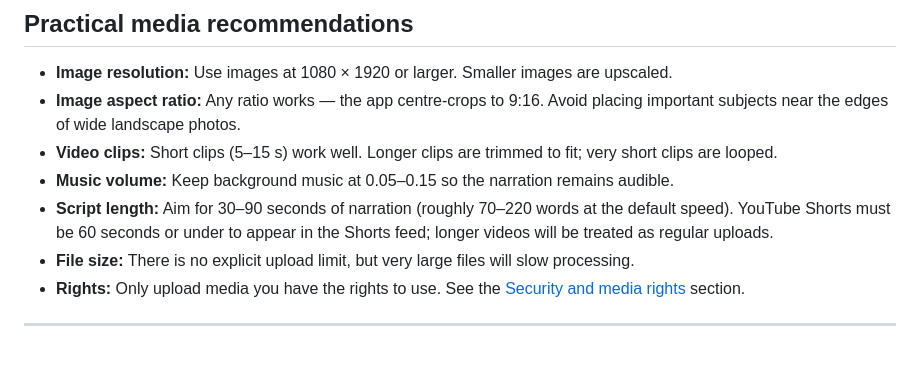
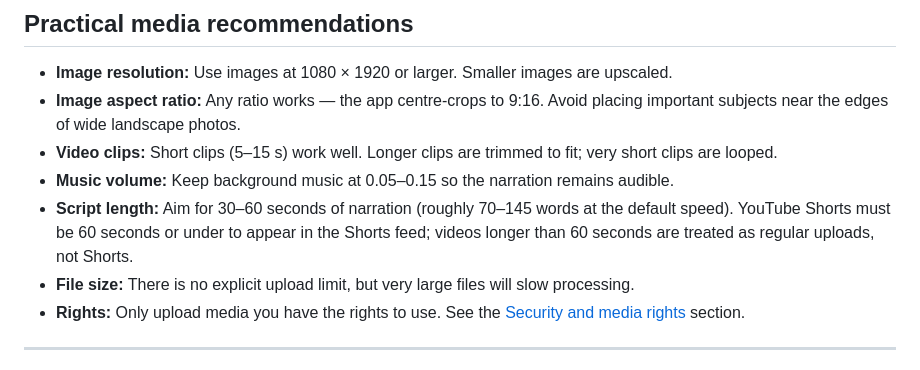
Before and after one commit to protikka1/Black_Pioneers_Studio, a Markdown page: docs/user-guide.md, the part around the change. GitHub-like rendering.

Commit message:
docs: fix script-length recommendation to match YouTube Shorts 60s limit

```diff
--- a/docs/user-guide.md
+++ b/docs/user-guide.md
@@ -201,7 +201,7 @@ A dropdown lets you select and preview any previously generated Short directly i
 - **Image aspect ratio:** Any ratio works — the app centre-crops to 9:16. Avoid placing important subjects near the edges of wide landscape photos.
 - **Video clips:** Short clips (5–15 s) work well. Longer clips are trimmed to fit; very short clips are looped.
 - **Music volume:** Keep background music at 0.05–0.15 so the narration remains audible.
-- **Script length:** Aim for 30–90 seconds of narration (roughly 70–220 words at the default speed). YouTube Shorts must be 60 seconds or under to appear in the Shorts feed; longer videos will be treated as regular uploads.
+- **Script length:** Aim for 30–60 seconds of narration (roughly 70–145 words at the default speed). YouTube Shorts must be 60 seconds or under to appear in the Shorts feed; videos longer than 60 seconds are treated as regular uploads, not Shorts.
 - **File size:** There is no explicit upload limit, but very large files will slow processing.
 - **Rights:** Only upload media you have the rights to use. See the [Security and media rights](../README.md#security-and-media-rights) section.
 
```
